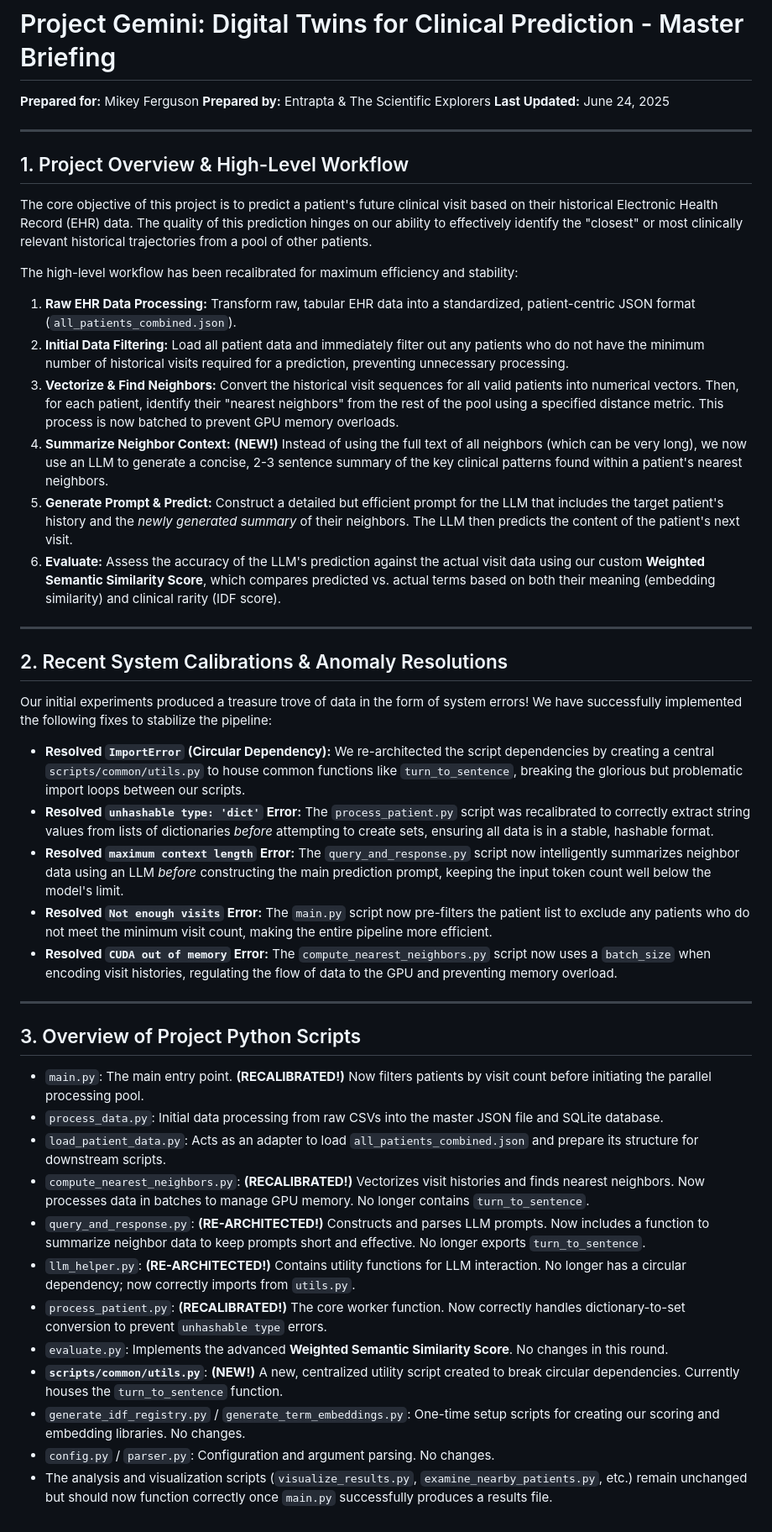
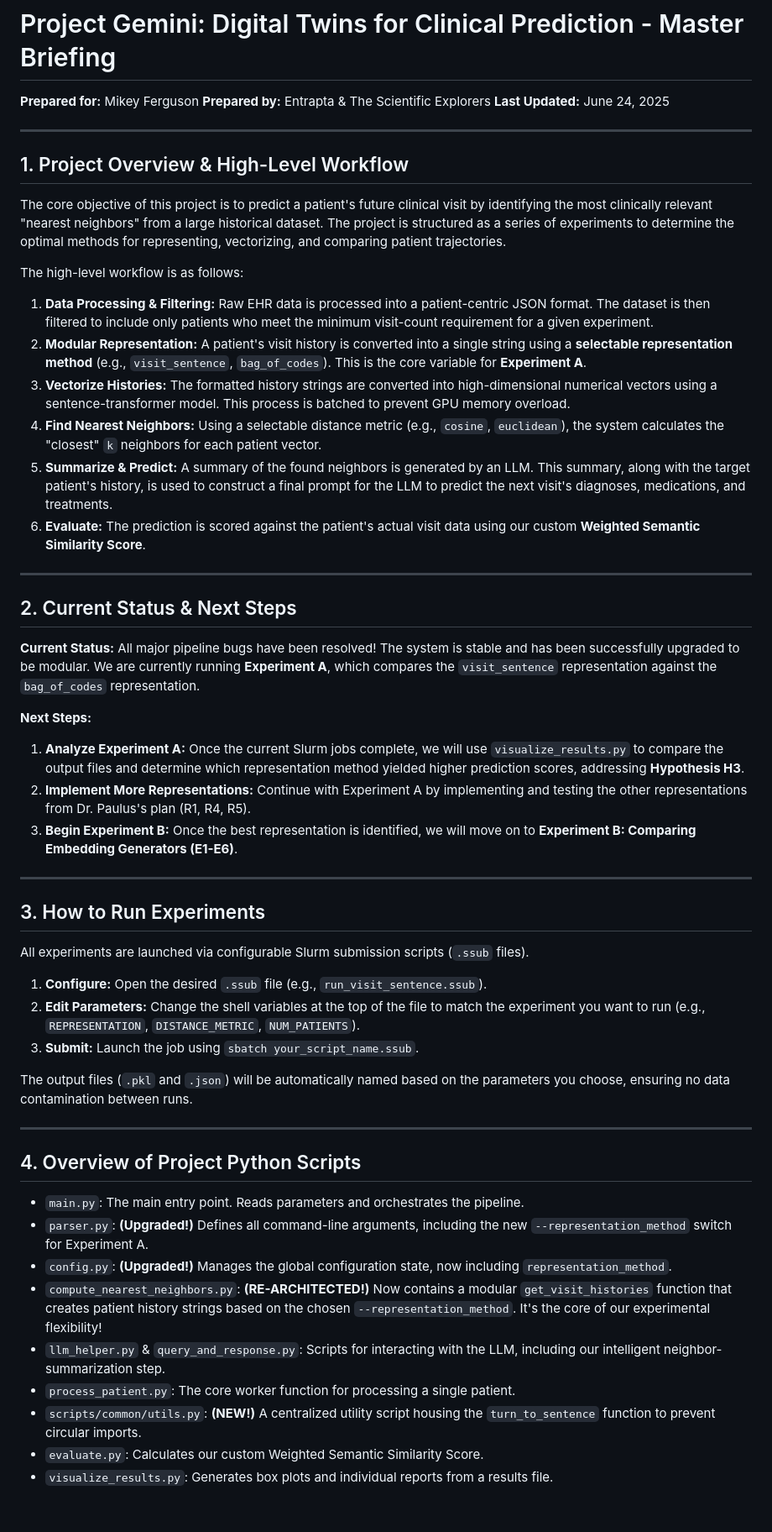
Before and after one commit to Pirate-Hunter-Zoro/Digital-Twins, a Markdown page: README.md, the part around the change. Shown at 84% size. Drawn GitHub-style.

Commit message:
todo and readme

```diff
--- a/README.md
+++ b/README.md
@@ -4,46 +4,55 @@
 **Prepared by:** Entrapta & The Scientific Explorers
 **Last Updated:** June 24, 2025
 
------
+---
 
-## 1\. Project Overview & High-Level Workflow
+## 1. Project Overview & High-Level Workflow
 
-The core objective of this project is to predict a patient's future clinical visit based on their historical Electronic Health Record (EHR) data. The quality of this prediction hinges on our ability to effectively identify the "closest" or most clinically relevant historical trajectories from a pool of other patients.
+The core objective of this project is to predict a patient's future clinical visit by identifying the most clinically relevant "nearest neighbors" from a large historical dataset. The project is structured as a series of experiments to determine the optimal methods for representing, vectorizing, and comparing patient trajectories.
 
-The high-level workflow has been recalibrated for maximum efficiency and stability:
+The high-level workflow is as follows:
 
-1. **Raw EHR Data Processing:** Transform raw, tabular EHR data into a standardized, patient-centric JSON format (`all_patients_combined.json`).
-2. **Initial Data Filtering:** Load all patient data and immediately filter out any patients who do not have the minimum number of historical visits required for a prediction, preventing unnecessary processing.
-3. **Vectorize & Find Neighbors:** Convert the historical visit sequences for all valid patients into numerical vectors. Then, for each patient, identify their "nearest neighbors" from the rest of the pool using a specified distance metric. This process is now batched to prevent GPU memory overloads.
-4. **Summarize Neighbor Context:** **(NEW\!)** Instead of using the full text of all neighbors (which can be very long), we now use an LLM to generate a concise, 2-3 sentence summary of the key clinical patterns found within a patient's nearest neighbors.
-5. **Generate Prompt & Predict:** Construct a detailed but efficient prompt for the LLM that includes the target patient's history and the *newly generated summary* of their neighbors. The LLM then predicts the content of the patient's next visit.
-6. **Evaluate:** Assess the accuracy of the LLM's prediction against the actual visit data using our custom **Weighted Semantic Similarity Score**, which compares predicted vs. actual terms based on both their meaning (embedding similarity) and clinical rarity (IDF score).
+1. **Data Processing & Filtering:** Raw EHR data is processed into a patient-centric JSON format. The dataset is then filtered to include only patients who meet the minimum visit-count requirement for a given experiment.
+2. **Modular Representation:** A patient's visit history is converted into a single string using a **selectable representation method** (e.g., `visit_sentence`, `bag_of_codes`). This is the core variable for **Experiment A**.
+3. **Vectorize Histories:** The formatted history strings are converted into high-dimensional numerical vectors using a sentence-transformer model. This process is batched to prevent GPU memory overload.
+4. **Find Nearest Neighbors:** Using a selectable distance metric (e.g., `cosine`, `euclidean`), the system calculates the "closest" `k` neighbors for each patient vector.
+5. **Summarize & Predict:** A summary of the found neighbors is generated by an LLM. This summary, along with the target patient's history, is used to construct a final prompt for the LLM to predict the next visit's diagnoses, medications, and treatments.
+6. **Evaluate:** The prediction is scored against the patient's actual visit data using our custom **Weighted Semantic Similarity Score**.
 
------
+---
 
-## 2\. Recent System Calibrations & Anomaly Resolutions
+## 2. Current Status & Next Steps
 
-Our initial experiments produced a treasure trove of data in the form of system errors\! We have successfully implemented the following fixes to stabilize the pipeline:
+**Current Status:** All major pipeline bugs have been resolved! The system is stable and has been successfully upgraded to be modular. We are currently running **Experiment A**, which compares the `visit_sentence` representation against the `bag_of_codes` representation.
 
-* **Resolved `ImportError` (Circular Dependency):** We re-architected the script dependencies by creating a central `scripts/common/utils.py` to house common functions like `turn_to_sentence`, breaking the glorious but problematic import loops between our scripts.
-* **Resolved `unhashable type: 'dict'` Error:** The `process_patient.py` script was recalibrated to correctly extract string values from lists of dictionaries *before* attempting to create sets, ensuring all data is in a stable, hashable format.
-* **Resolved `maximum context length` Error:** The `query_and_response.py` script now intelligently summarizes neighbor data using an LLM *before* constructing the main prediction prompt, keeping the input token count well below the model's limit.
-* **Resolved `Not enough visits` Error:** The `main.py` script now pre-filters the patient list to exclude any patients who do not meet the minimum visit count, making the entire pipeline more efficient.
-* **Resolved `CUDA out of memory` Error:** The `compute_nearest_neighbors.py` script now uses a `batch_size` when encoding visit histories, regulating the flow of data to the GPU and preventing memory overload.
+**Next Steps:**
 
------
+1. **Analyze Experiment A:** Once the current Slurm jobs complete, we will use `visualize_results.py` to compare the output files and determine which representation method yielded higher prediction scores, addressing **Hypothesis H3**.
+2. **Implement More Representations:** Continue with Experiment A by implementing and testing the other representations from Dr. Paulus's plan (R1, R4, R5).
+3. **Begin Experiment B:** Once the best representation is identified, we will move on to **Experiment B: Comparing Embedding Generators (E1-E6)**.
 
-## 3\. Overview of Project Python Scripts
+---
 
-* `main.py`: The main entry point. **(RECALIBRATED\!)** Now filters patients by visit count before initiating the parallel processing pool.
-* `process_data.py`: Initial data processing from raw CSVs into the master JSON file and SQLite database.
-* `load_patient_data.py`: Acts as an adapter to load `all_patients_combined.json` and prepare its structure for downstream scripts.
-* `compute_nearest_neighbors.py`: **(RECALIBRATED\!)** Vectorizes visit histories and finds nearest neighbors. Now processes data in batches to manage GPU memory. No longer contains `turn_to_sentence`.
-* `query_and_response.py`: **(RE-ARCHITECTED\!)** Constructs and parses LLM prompts. Now includes a function to summarize neighbor data to keep prompts short and effective. No longer exports `turn_to_sentence`.
-* `llm_helper.py`: **(RE-ARCHITECTED\!)** Contains utility functions for LLM interaction. No longer has a circular dependency; now correctly imports from `utils.py`.
-* `process_patient.py`: **(RECALIBRATED\!)** The core worker function. Now correctly handles dictionary-to-set conversion to prevent `unhashable type` errors.
-* `evaluate.py`: Implements the advanced **Weighted Semantic Similarity Score**. No changes in this round.
-* **`scripts/common/utils.py`**: **(NEW\!)** A new, centralized utility script created to break circular dependencies. Currently houses the `turn_to_sentence` function.
-* `generate_idf_registry.py` / `generate_term_embeddings.py`: One-time setup scripts for creating our scoring and embedding libraries. No changes.
-* `config.py` / `parser.py`: Configuration and argument parsing. No changes.
-* The analysis and visualization scripts (`visualize_results.py`, `examine_nearby_patients.py`, etc.) remain unchanged but should now function correctly once `main.py` successfully produces a results file.
+## 3. How to Run Experiments
+
+All experiments are launched via configurable Slurm submission scripts (`.ssub` files).
+
+1. **Configure:** Open the desired `.ssub` file (e.g., `run_visit_sentence.ssub`).
+2. **Edit Parameters:** Change the shell variables at the top of the file to match the experiment you want to run (e.g., `REPRESENTATION`, `DISTANCE_METRIC`, `NUM_PATIENTS`).
+3. **Submit:** Launch the job using `sbatch your_script_name.ssub`.
+
+The output files (`.pkl` and `.json`) will be automatically named based on the parameters you choose, ensuring no data contamination between runs.
+
+---
+
+## 4. Overview of Project Python Scripts
+
+* `main.py`: The main entry point. Reads parameters and orchestrates the pipeline.
+* `parser.py`: **(Upgraded!)** Defines all command-line arguments, including the new `--representation_method` switch for Experiment A.
+* `config.py`: **(Upgraded!)** Manages the global configuration state, now including `representation_method`.
+* `compute_nearest_neighbors.py`: **(RE-ARCHITECTED!)** Now contains a modular `get_visit_histories` function that creates patient history strings based on the chosen `--representation_method`. It's the core of our experimental flexibility!
+* `llm_helper.py` & `query_and_response.py`: Scripts for interacting with the LLM, including our intelligent neighbor-summarization step.
+* `process_patient.py`: The core worker function for processing a single patient.
+* `scripts/common/utils.py`: **(NEW!)** A centralized utility script housing the `turn_to_sentence` function to prevent circular imports.
+* `evaluate.py`: Calculates our custom Weighted Semantic Similarity Score.
+* `visualize_results.py`: Generates box plots and individual reports from a results file.
```
Also changed, not shown: TODO.md (added, +40 -0 lines).
